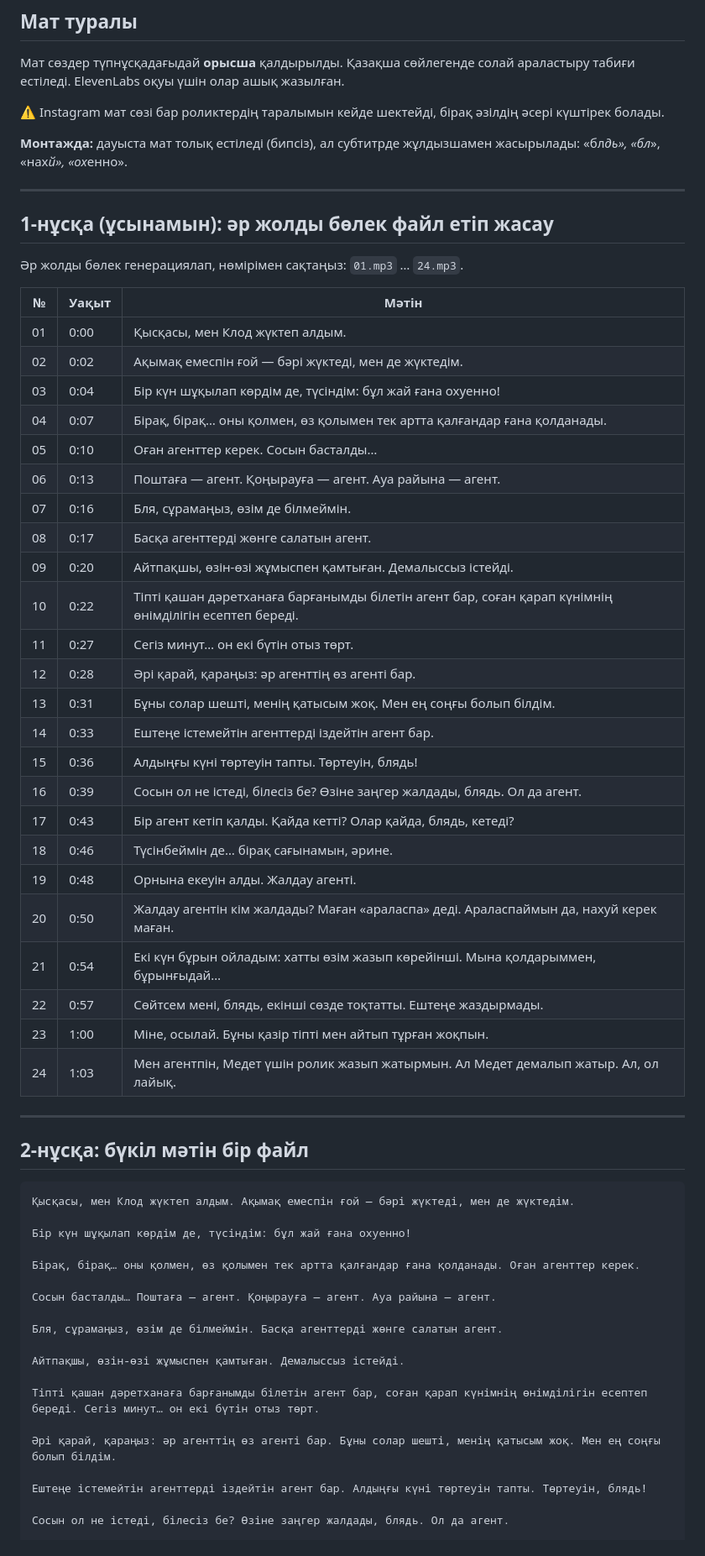
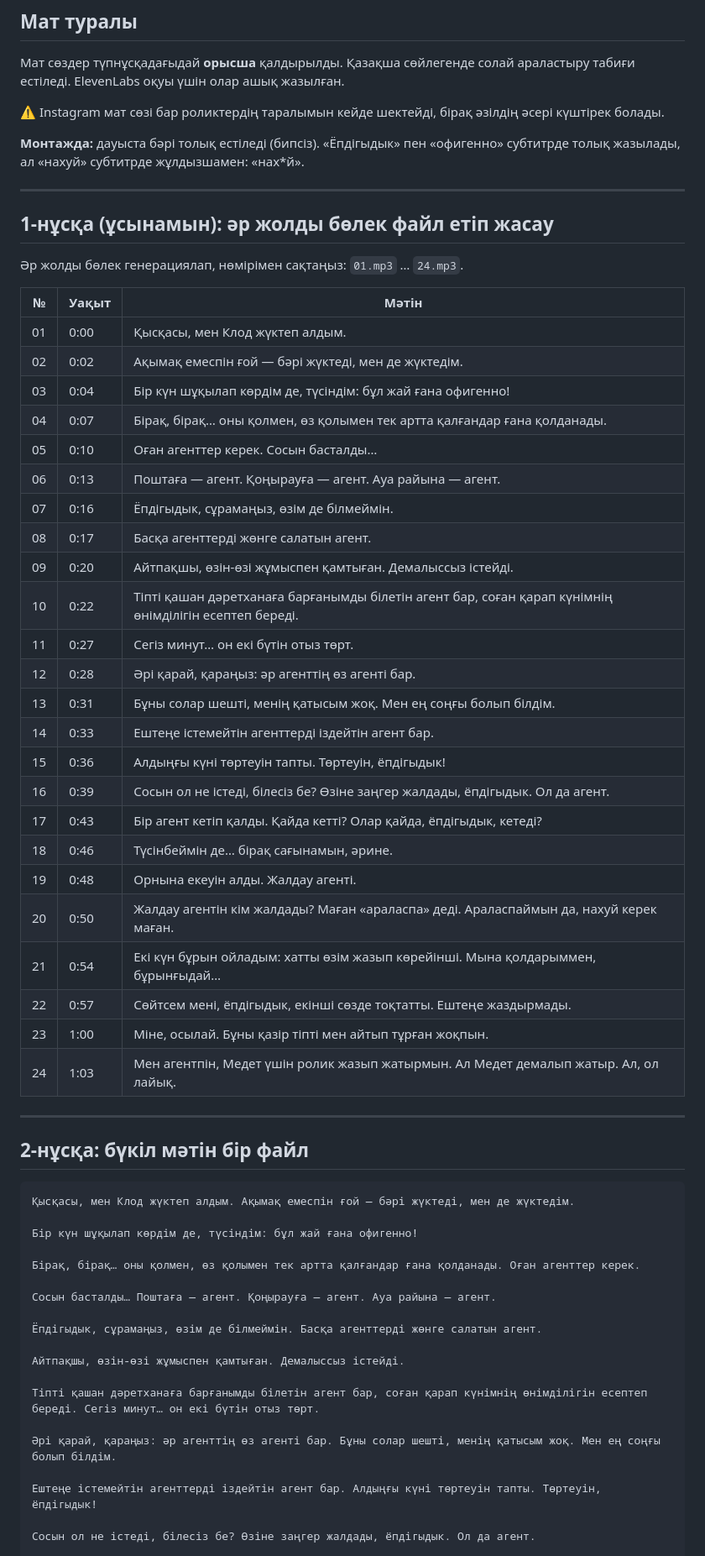
Before and after one commit to medetamankeldi53-cell/-, a Markdown page: reels-video/agents-kz/ELEVENLABS_AGENTS_KZ.md, the part around one of its changes. Shown at 84% size. Rendered like a GitHub page.

Commit message:
Agents KZ script: swap the swears for ёпдігыдык / офигенно
Co-Authored-By: Claude Opus 5.5 <noreply@anthropic.com>
Claude-Session: https://claude.ai/code/session_017TxWeq9iiJYA281tQNms47

````diff
--- a/reels-video/agents-kz/ELEVENLABS_AGENTS_KZ.md
+++ b/reels-video/agents-kz/ELEVENLABS_AGENTS_KZ.md
@@ -15,7 +15,7 @@
 
 ⚠️ Instagram мат сөзі бар роликтердің таралымын кейде шектейді, бірақ әзілдің әсері күштірек болады.
 
-**Монтажда:** дауыста мат толық естіледі (бипсіз), ал субтитрде жұлдызшамен жасырылады: «бл*дь», «бл*», «нах*й», «ох*енно».
+**Монтажда:** дауыста бәрі толық естіледі (бипсіз). «Ёпдігыдык» пен «офигенно» субтитрде толық жазылады, ал «нахуй» субтитрде жұлдызшамен: «нах*й».
 
 ---
 
@@ -27,11 +27,11 @@
 |---|---|---|
 | 01 | 0:00 | Қысқасы, мен Клод жүктеп алдым. |
 | 02 | 0:02 | Ақымақ емеспін ғой — бәрі жүктеді, мен де жүктедім. |
-| 03 | 0:04 | Бір күн шұқылап көрдім де, түсіндім: бұл жай ғана охуенно! |
+| 03 | 0:04 | Бір күн шұқылап көрдім де, түсіндім: бұл жай ғана офигенно! |
 | 04 | 0:07 | Бірақ, бірақ… оны қолмен, өз қолымен тек артта қалғандар ғана қолданады. |
 | 05 | 0:10 | Оған агенттер керек. Сосын басталды… |
 | 06 | 0:13 | Поштаға — агент. Қоңырауға — агент. Ауа райына — агент. |
-| 07 | 0:16 | Бля, сұрамаңыз, өзім де білмеймін. |
+| 07 | 0:16 | Ёпдігыдык, сұрамаңыз, өзім де білмеймін. |
 | 08 | 0:17 | Басқа агенттерді жөнге салатын агент. |
 | 09 | 0:20 | Айтпақшы, өзін-өзі жұмыспен қамтыған. Демалыссыз істейді. |
 | 10 | 0:22 | Тіпті қашан дәретханаға барғанымды білетін агент бар, соған қарап күнімнің өнімділігін есептеп береді. |
@@ -39,14 +39,14 @@
 | 12 | 0:28 | Әрі қарай, қараңыз: әр агенттің өз агенті бар. |
 | 13 | 0:31 | Бұны солар шешті, менің қатысым жоқ. Мен ең соңғы болып білдім. |
 | 14 | 0:33 | Ештеңе істемейтін агенттерді іздейтін агент бар. |
-| 15 | 0:36 | Алдыңғы күні төртеуін тапты. Төртеуін, блядь! |
-| 16 | 0:39 | Сосын ол не істеді, білесіз бе? Өзіне заңгер жалдады, блядь. Ол да агент. |
-| 17 | 0:43 | Бір агент кетіп қалды. Қайда кетті? Олар қайда, блядь, кетеді? |
+| 15 | 0:36 | Алдыңғы күні төртеуін тапты. Төртеуін, ёпдігыдык! |
+| 16 | 0:39 | Сосын ол не істеді, білесіз бе? Өзіне заңгер жалдады, ёпдігыдык. Ол да агент. |
+| 17 | 0:43 | Бір агент кетіп қалды. Қайда кетті? Олар қайда, ёпдігыдык, кетеді? |
 | 18 | 0:46 | Түсінбеймін де… бірақ сағынамын, әрине. |
 | 19 | 0:48 | Орнына екеуін алды. Жалдау агенті. |
 | 20 | 0:50 | Жалдау агентін кім жалдады? Маған «араласпа» деді. Араласпаймын да, нахуй керек маған. |
 | 21 | 0:54 | Екі күн бұрын ойладым: хатты өзім жазып көрейінші. Мына қолдарыммен, бұрынғыдай… |
-| 22 | 0:57 | Сөйтсем мені, блядь, екінші сөзде тоқтатты. Ештеңе жаздырмады. |
+| 22 | 0:57 | Сөйтсем мені, ёпдігыдык, екінші сөзде тоқтатты. Ештеңе жаздырмады. |
 | 23 | 1:00 | Міне, осылай. Бұны қазір тіпті мен айтып тұрған жоқпын. |
 | 24 | 1:03 | Мен агентпін, Медет үшін ролик жазып жатырмын. Ал Медет демалып жатыр. Ал, ол лайық. |
 
@@ -57,13 +57,13 @@
 ```
 Қысқасы, мен Клод жүктеп алдым. Ақымақ емеспін ғой — бәрі жүктеді, мен де жүктедім.
 
-Бір күн шұқылап көрдім де, түсіндім: бұл жай ғана охуенно!
+Бір күн шұқылап көрдім де, түсіндім: бұл жай ғана офигенно!
 
 Бірақ, бірақ… оны қолмен, өз қолымен тек артта қалғандар ғана қолданады. Оған агенттер керек.
 
 Сосын басталды… Поштаға — агент. Қоңырауға — агент. Ауа райына — агент.
 
-Бля, сұрамаңыз, өзім де білмеймін. Басқа агенттерді жөнге салатын агент.
+Ёпдігыдык, сұрамаңыз, өзім де білмеймін. Басқа агенттерді жөнге салатын агент.
 
 Айтпақшы, өзін-өзі жұмыспен қамтыған. Демалыссыз істейді.
 
@@ -71,7 +71,7 @@
 
 Әрі қарай, қараңыз: әр агенттің өз агенті бар. Бұны солар шешті, менің қатысым жоқ. Мен ең соңғы болып білдім.
 
-Ештеңе істемейтін агенттерді іздейтін агент бар. Алдыңғы күні төртеуін тапты. Төртеуін, блядь!
+Ештеңе істемейтін агенттерді іздейтін агент бар. Алдыңғы күні төртеуін тапты. Төртеуін, ёпдігыдык!
 
-Сосын ол не істеді, білесіз бе? Өзіне заңгер жалдады, блядь. Ол да агент.
+Сосын ол не істеді, білесіз бе? Өзіне заңгер жалдады, ёпдігыдык. Ол да агент.
 
````
Also changed, not shown: other parts of reels-video/agents-kz/ELEVENLABS_AGENTS_KZ.md (+2 -2 lines).
